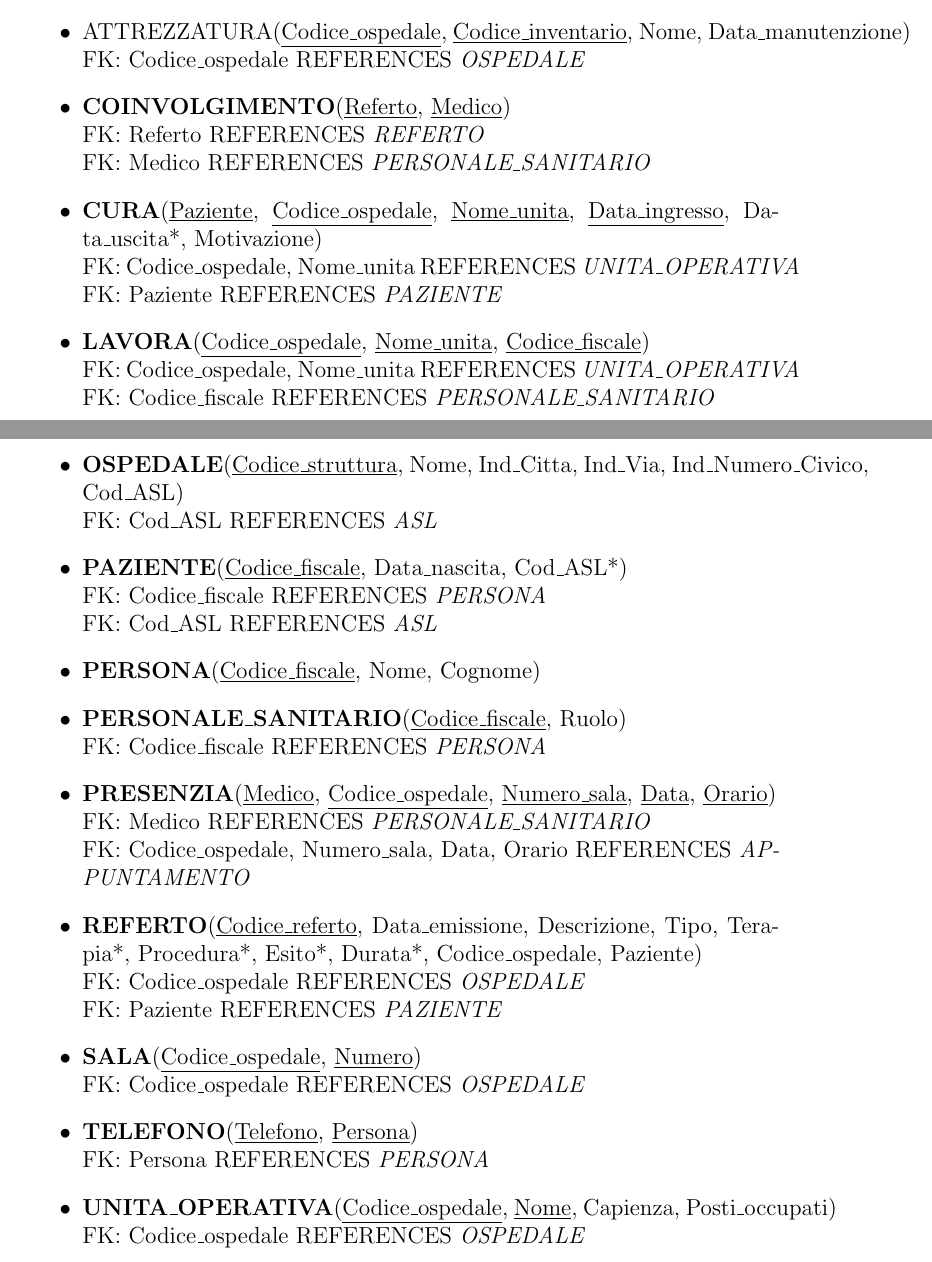
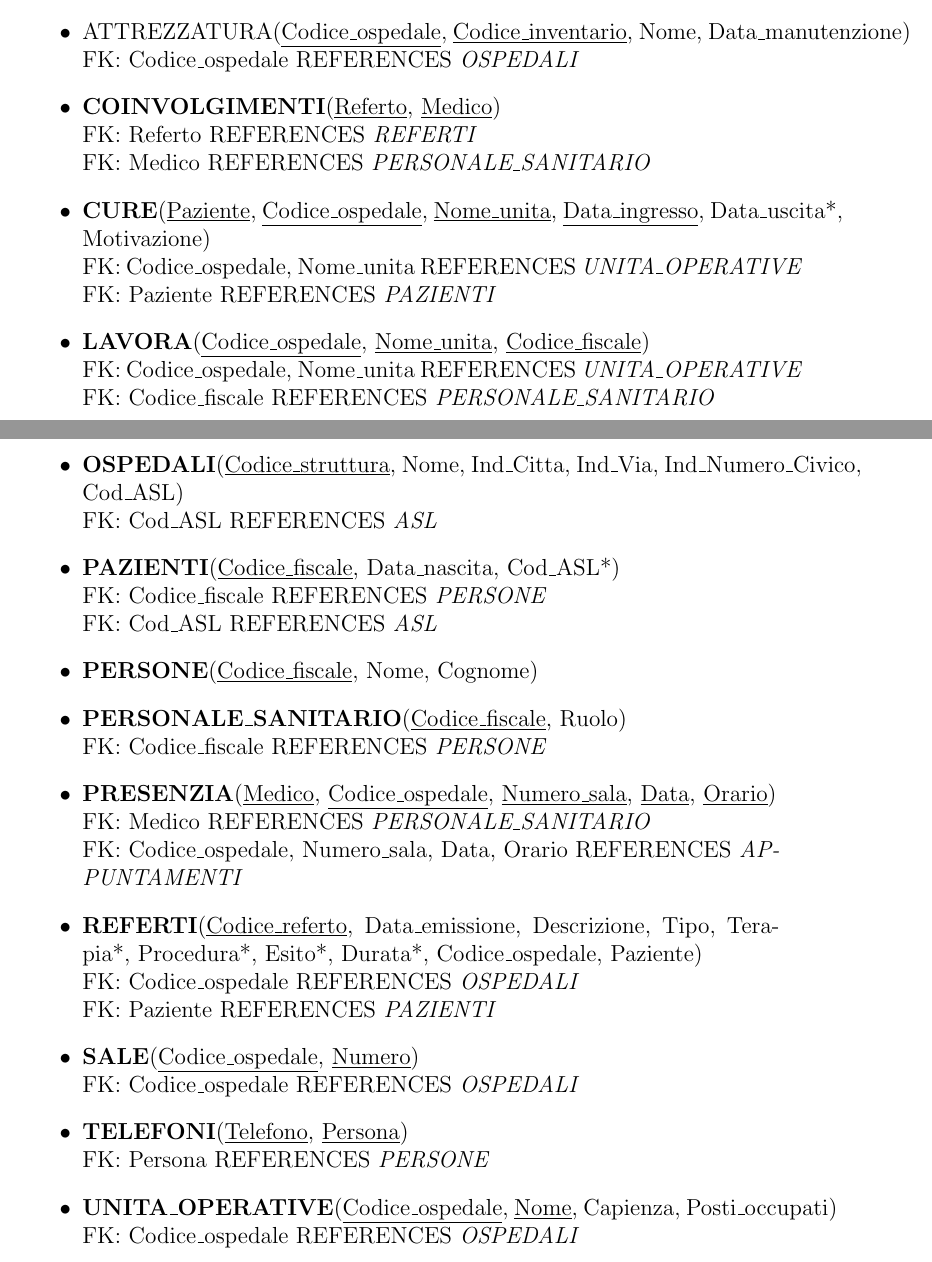
Before and after one commit to nicolo09/DB-project-2022, a LaTeX document (report/report.tex): two parts of pages 25 and 26 of 35, joined at a grey line, cut so that both start at the same text. Compiled offline with pdfLaTeX.

Commit message:
Changed table names to plural

```diff
--- a/report/report.tex
+++ b/report/report.tex
@@ -951,35 +951,35 @@ iniziano nello stesso luogo nello stesso momento, ma non la sovrapposizione sfal
   \item \textbf{ASL}(\underline{Codice}, Nome, Ind\_Citta, Ind\_Via, Ind\_Numero\_Civico)
   \item ATTREZZATURA(\underline{Codice\_ospedale}, \underline{Codice\_inventario}, Nome, Data\_manutenzione)
-  \\ FK: Codice\_ospedale REFERENCES \emph{OSPEDALE}
-  \item \textbf{COINVOLGIMENTO}(\underline{Referto}, \underline{Medico})
-  \\ FK: Referto REFERENCES \emph{REFERTO}
+  \\ FK: Codice\_ospedale REFERENCES \emph{OSPEDALI}
+  \item \textbf{COINVOLGIMENTI}(\underline{Referto}, \underline{Medico})
+  \\ FK: Referto REFERENCES \emph{REFERTI}
   \\ FK: Medico REFERENCES \emph{PERSONALE\_SANITARIO}
-  \item \textbf{CURA}(\underline{Paziente}, \underline{Codice\_ospedale}, \underline{Nome\_unita}, \underline{Data\_ingresso}, Data\_uscita*, Motivazione)
-  \\ FK: Codice\_ospedale, Nome\_unita REFERENCES \emph{UNITA\_OPERATIVA}
-  \\ FK: Paziente REFERENCES \emph{PAZIENTE}
+  \item \textbf{CURE}(\underline{Paziente}, \underline{Codice\_ospedale}, \underline{Nome\_unita}, \underline{Data\_ingresso}, Data\_uscita*, Motivazione)
+  \\ FK: Codice\_ospedale, Nome\_unita REFERENCES \emph{UNITA\_OPERATIVE}
+  \\ FK: Paziente REFERENCES \emph{PAZIENTI}
   \item \textbf{LAVORA}(\underline{Codice\_ospedale}, \underline{Nome\_unita}, \underline{Codice\_fiscale})
-  \\ FK: Codice\_ospedale, Nome\_unita REFERENCES \emph{UNITA\_OPERATIVA}
+  \\ FK: Codice\_ospedale, Nome\_unita REFERENCES \emph{UNITA\_OPERATIVE}
   \\ FK: Codice\_fiscale REFERENCES \emph{PERSONALE\_SANITARIO}
-  \item \textbf{OSPEDALE}(\underline{Codice\_struttura}, Nome, Ind\_Citta, Ind\_Via, Ind\_Numero\_Civico, Cod\_ASL)
+  \item \textbf{OSPEDALI}(\underline{Codice\_struttura}, Nome, Ind\_Citta, Ind\_Via, Ind\_Numero\_Civico, Cod\_ASL)
   \\ FK: Cod\_ASL REFERENCES \emph{ASL}
-  \item \textbf{PAZIENTE}(\underline{Codice\_fiscale}, Data\_nascita, Cod\_ASL*)
-  \\ FK: Codice\_fiscale REFERENCES \emph{PERSONA}
+  \item \textbf{PAZIENTI}(\underline{Codice\_fiscale}, Data\_nascita, Cod\_ASL*)
+  \\ FK: Codice\_fiscale REFERENCES \emph{PERSONE}
   \\ FK: Cod\_ASL REFERENCES \emph{ASL}
-  \item \textbf{PERSONA}(\underline{Codice\_fiscale}, Nome, Cognome)
+  \item \textbf{PERSONE}(\underline{Codice\_fiscale}, Nome, Cognome)
   \item \textbf{PERSONALE\_SANITARIO}(\underline{Codice\_fiscale}, Ruolo)
-  \\ FK: Codice\_fiscale REFERENCES \emph{PERSONA}
+  \\ FK: Codice\_fiscale REFERENCES \emph{PERSONE}
   \item \textbf{PRESENZIA}(\underline{Medico}, \underline{Codice\_ospedale}, \underline{Numero\_sala}, \underline{Data}, \underline{Orario})
   \\ FK: Medico REFERENCES \emph{PERSONALE\_SANITARIO}
-  \\ FK: Codice\_ospedale, Numero\_sala, Data, Orario REFERENCES \emph{APPUNTAMENTO}
-  \item \textbf{REFERTO}(\underline{Codice\_referto}, Data\_emissione, Descrizione, Tipo, Terapia*, Procedura*, Esito*, Durata*, Codice\_ospedale, Paziente)
-  \\ FK: Codice\_ospedale REFERENCES \emph{OSPEDALE}
-  \\ FK: Paziente REFERENCES \emph{PAZIENTE}
-  \item \textbf{SALA}(\underline{Codice\_ospedale}, \underline{Numero})
-  \\ FK: Codice\_ospedale REFERENCES \emph{OSPEDALE}
-  \item \textbf{TELEFONO}(\underline{Telefono}, \underline{Persona})
-  \\ FK: Persona REFERENCES \emph{PERSONA}
-  \item \textbf{UNITA\_OPERATIVA}(\underline{Codice\_ospedale}, \underline{Nome}, Capienza, Posti\_occupati)
-  \\ FK: Codice\_ospedale REFERENCES \emph{OSPEDALE}
+  \\ FK: Codice\_ospedale, Numero\_sala, Data, Orario REFERENCES \emph{APPUNTAMENTI}
+  \item \textbf{REFERTI}(\underline{Codice\_referto}, Data\_emissione, Descrizione, Tipo, Terapia*, Procedura*, Esito*, Durata*, Codice\_ospedale, Paziente)
+  \\ FK: Codice\_ospedale REFERENCES \emph{OSPEDALI}
+  \\ FK: Paziente REFERENCES \emph{PAZIENTI}
+  \item \textbf{SALE}(\underline{Codice\_ospedale}, \underline{Numero})
+  \\ FK: Codice\_ospedale REFERENCES \emph{OSPEDALI}
+  \item \textbf{TELEFONI}(\underline{Telefono}, \underline{Persona})
+  \\ FK: Persona REFERENCES \emph{PERSONE}
+  \item \textbf{UNITA\_OPERATIVE}(\underline{Codice\_ospedale}, \underline{Nome}, Capienza, Posti\_occupati)
+  \\ FK: Codice\_ospedale REFERENCES \emph{OSPEDALI}
 \end{itemize}
 
 \begin{figure}[p]
```
Also changed, not shown: report/report.tex (10 more changed lines).
